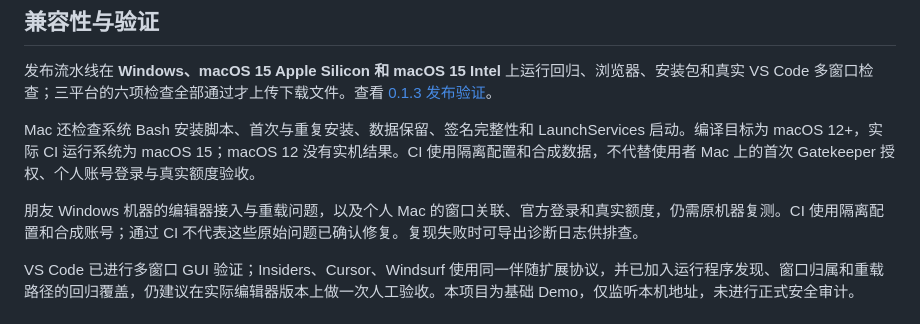
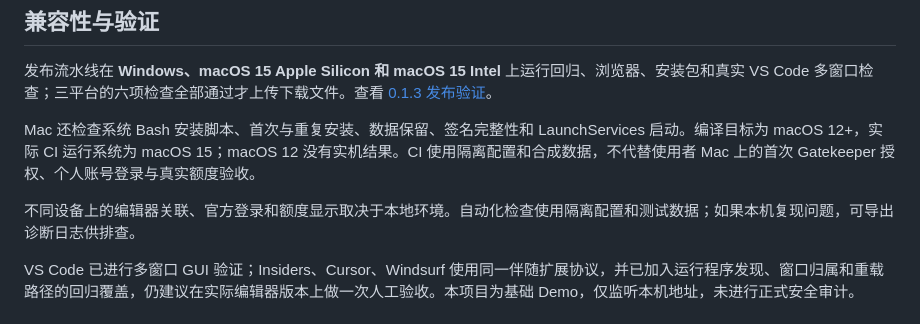
Before and after one commit to zengjiahao-1322/codex-switcher-demo, a Markdown page: README.md, the part around the change. Drawn GitHub-style.

```diff
--- a/README.md
+++ b/README.md
@@ -77,7 +77,7 @@ Mac 应用使用 ad-hoc 签名，尚未使用 Apple Developer ID 签名或公证
 
 Mac 还检查系统 Bash 安装脚本、首次与重复安装、数据保留、签名完整性和 LaunchServices 启动。编译目标为 macOS 12+，实际 CI 运行系统为 macOS 15；macOS 12 没有实机结果。CI 使用隔离配置和合成数据，不代替使用者 Mac 上的首次 Gatekeeper 授权、个人账号登录与真实额度验收。
 
-朋友 Windows 机器的编辑器接入与重载问题，以及个人 Mac 的窗口关联、官方登录和真实额度，仍需原机器复测。CI 使用隔离配置和合成账号；通过 CI 不代表这些原始问题已确认修复。复现失败时可导出诊断日志供排查。
+不同设备上的编辑器关联、官方登录和额度显示取决于本地环境。自动化检查使用隔离配置和测试数据；如果本机复现问题，可导出诊断日志供排查。
 
 VS Code 已进行多窗口 GUI 验证；Insiders、Cursor、Windsurf 使用同一伴随扩展协议，并已加入运行程序发现、窗口归属和重载路径的回归覆盖，仍建议在实际编辑器版本上做一次人工验收。本项目为基础 Demo，仅监听本机地址，未进行正式安全审计。
 
```
Also changed, not shown: CHANGELOG.md (+2 -2 lines), docs/RELEASE.md (+4 -4 lines).
